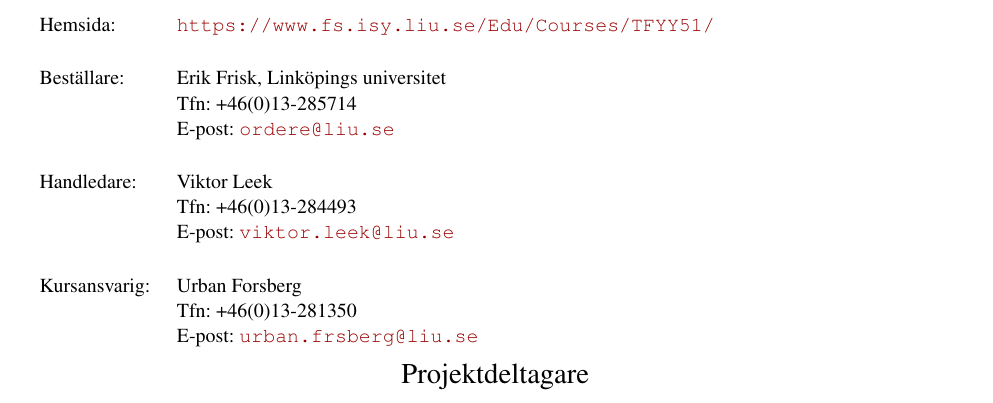
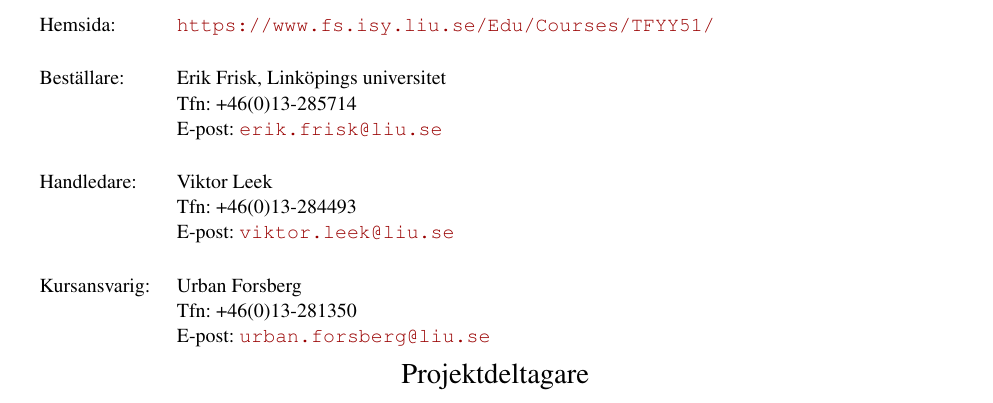
Before and after one commit to sornas/tfyy51, a LaTeX document (Dokument/Teknisk Dokumentation/root.tex): part of page 2 of 11, cut so that both start at the same text. Compiled offline with pdfLaTeX.

Commit message:
Ändrade felstavade/glömda epost-adresser

```diff
--- a/Dokument/Teknisk Dokumentation/root.tex
+++ b/Dokument/Teknisk Dokumentation/root.tex
@@ -24,7 +24,7 @@
 
 \orderer{Erik Frisk, Linköpings universitet}
 \ordererphone{+46(0)13-285714}
-\ordereremail{ordere@liu.se}
+\ordereremail{erik.frisk@liu.se}
 
 %\customer{Kund, Företag X}
 %\customerphone{+46 xxxxxx}
@@ -32,7 +32,7 @@
 
 \courseresponsible{Urban Forsberg}
 \courseresponsiblephone{+46(0)13-281350}
-\courseresponsibleemail{urban.frsberg@liu.se}
+\courseresponsibleemail{urban.forsberg@liu.se}
 
 \supervisor{Viktor Leek}
 \supervisorphone{+46(0)13-284493}
```
